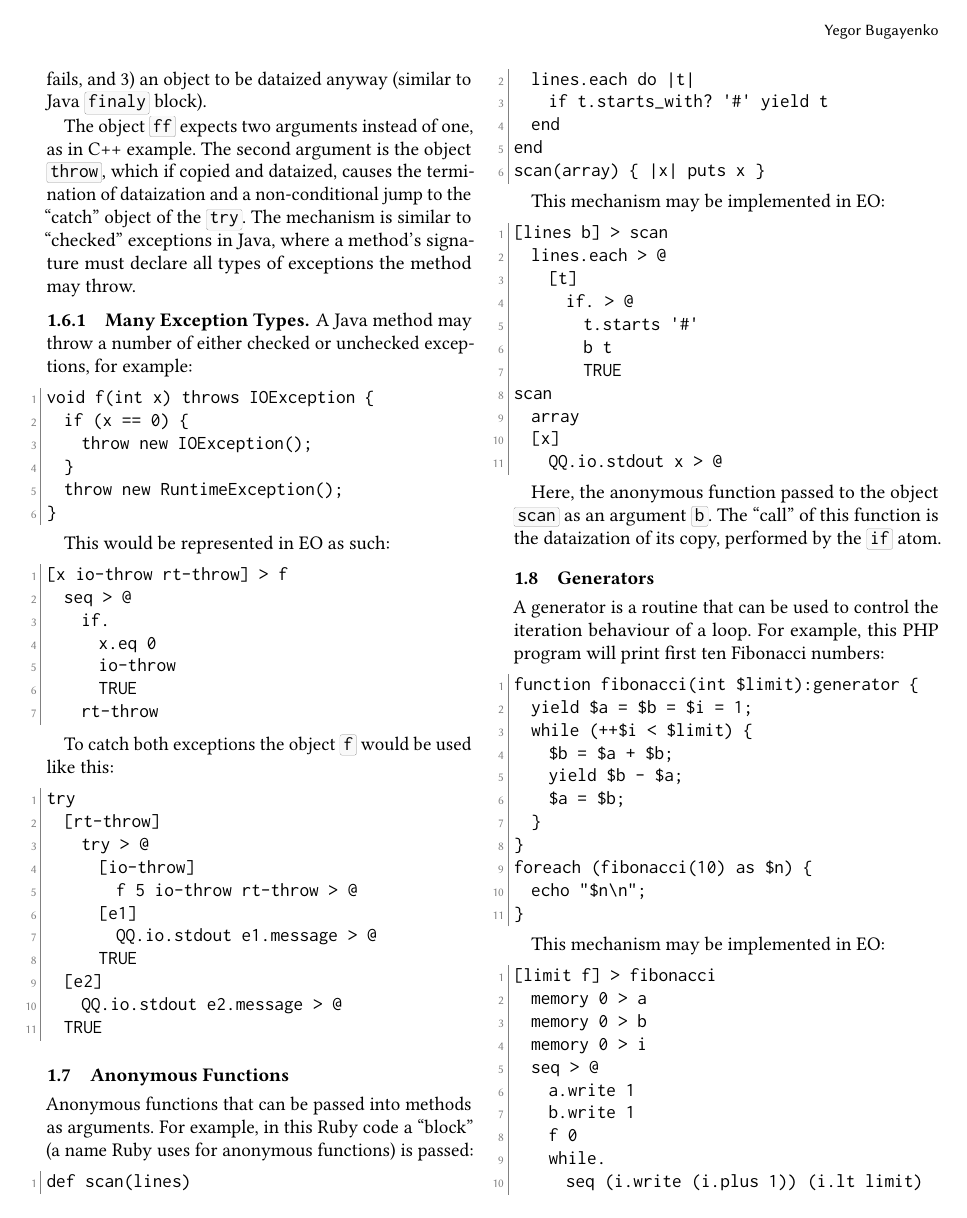
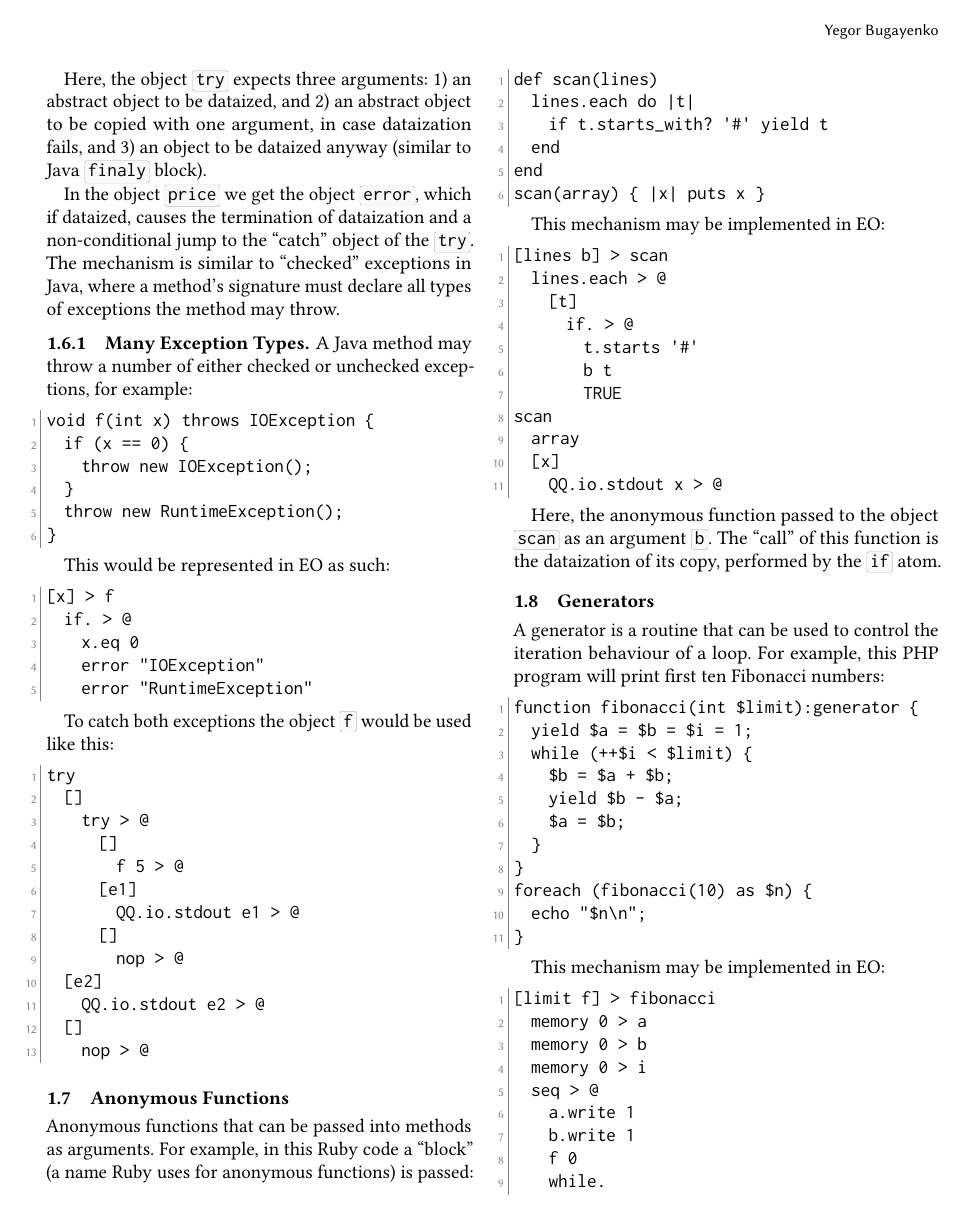
Before and after one commit to objectionary/reducing-programs-to-objects, a LaTeX paper (paper.tex): page 6 of 11. Compiled offline with pdfLaTeX.

Commit message:
#7 - bring p. 1.6 (Exceptions) of this article in accordance with the latest EO version

```diff
--- a/paper.tex
+++ b/paper.tex
@@ -530,7 +533,7 @@ This mechanism may be implemented in EO:
 
 Here, the object \ff{try} expects three arguments: 1)~an abstract object to be dataized, and 2)~an abstract object to be copied with one argument, in case dataization fails, and 3)~an object to be dataized anyway (similar to Java \ff{finaly} block).
 
-The object \ff{ff} expects two arguments instead of one, as in C++ example. The second argument is the object \ff{throw}, which if copied and dataized, causes the termination of dataization and a non-conditional jump to the ``catch'' object of the \ff{try}. The mechanism is similar to ``checked'' exceptions in Java, where a method's signature must declare all types of exceptions the method may throw.
+In the object \ff{price} we get the object \ff{error}, which if dataized, causes the termination of dataization and a non-conditional jump to the ``catch'' object of the \ff{try}. The mechanism is similar to ``checked'' exceptions in Java, where a method's signature must declare all types of exceptions the method may throw.
 
 \subsubsection{Many Exception Types}
 
@@ -548,29 +551,29 @@ void f(int x) throws IOException {
 This would be represented in EO as such:
 
 \begin{ffcode}
-[x io-throw rt-throw] > f
-  seq > @
-    if.
-      x.eq 0
-      io-throw
-      TRUE
-    rt-throw
+[x] > f
+  if. > @
+    x.eq 0
+    error "IOException"
+    error "RuntimeException"
 \end{ffcode}
 
 To catch both exceptions the object \ff{f} would be used like this:
 
 \begin{ffcode}
 try
-  [rt-throw]
+  []
     try > @
-      [io-throw]
-        f 5 io-throw rt-throw > @
+      []
+        f 5 > @
       [e1]
-        QQ.io.stdout e1.message > @
-      TRUE
+        QQ.io.stdout e1 > @
+      []
+        nop > @
   [e2]
-    QQ.io.stdout e2.message > @
-  TRUE
+    QQ.io.stdout e2 > @
+  []
+    nop > @
 \end{ffcode}
 
 \subsection{Anonymous Functions}
```
Also changed, not shown: paper.tex (25 more changed lines).
